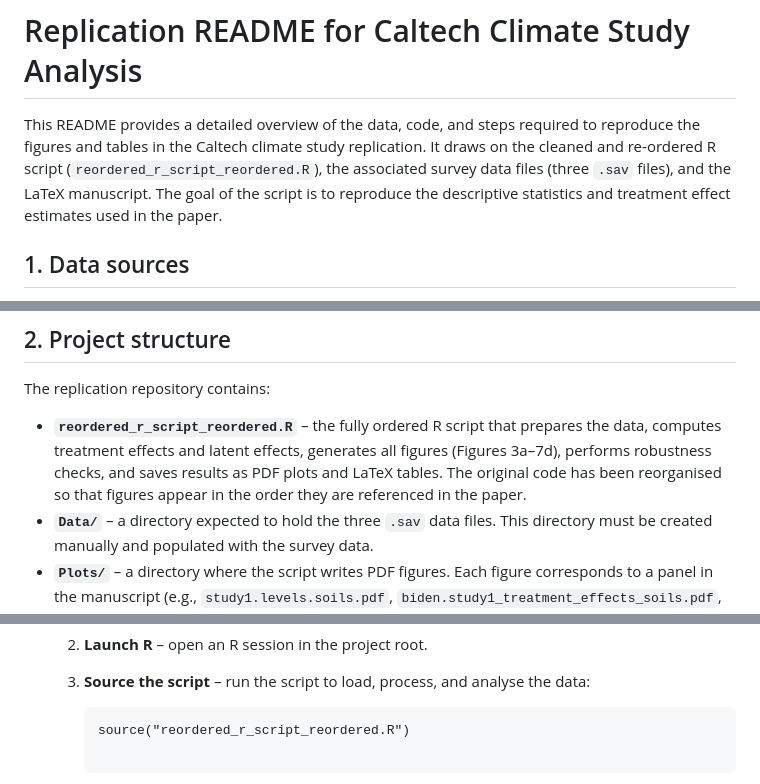
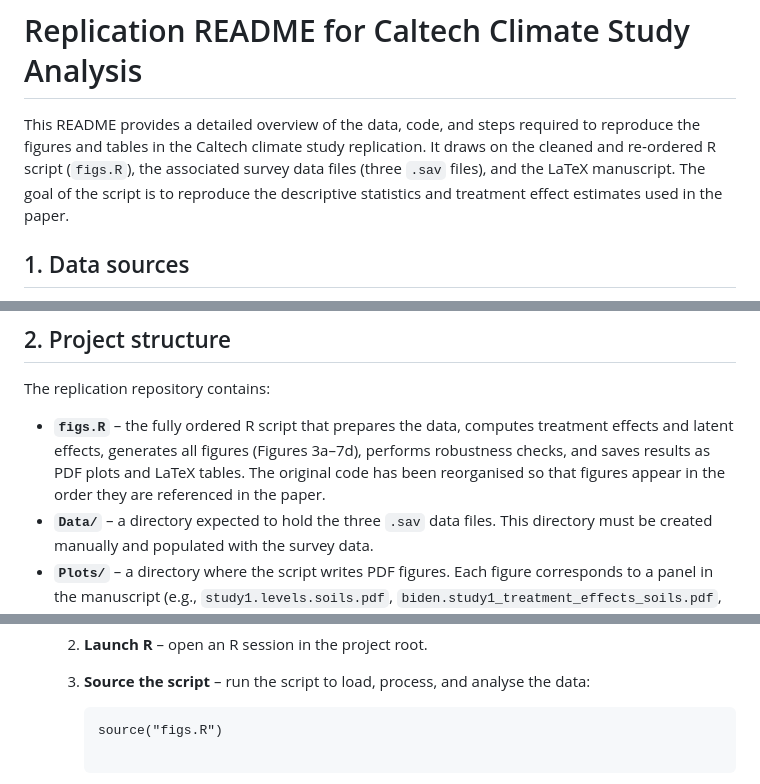
Before and after one commit to danielEbanks/sci-trust-replication, a Markdown page: README.md, 3 parts joined by grey strips. Drawn GitHub-style.

````diff
--- a/README.md
+++ b/README.md
@@ -1,6 +1,6 @@
 # Replication README for Caltech Climate Study Analysis
 
-This README provides a detailed overview of the data, code, and steps required to reproduce the figures and tables in the Caltech climate study replication.  It draws on the cleaned and re‐ordered R script (`reordered_r_script_reordered.R`), the associated survey data files (three `.sav` files), and the LaTeX manuscript.  The goal of the script is to reproduce the descriptive statistics and treatment effect estimates used in the paper.
+This README provides a detailed overview of the data, code, and steps required to reproduce the figures and tables in the Caltech climate study replication.  It draws on the cleaned and re‐ordered R script (`figs.R`), the associated survey data files (three `.sav` files), and the LaTeX manuscript.  The goal of the script is to reproduce the descriptive statistics and treatment effect estimates used in the paper.
 
 ## 1. Data sources
 
@@ -18,7 +18,7 @@ Each `.sav` file is a SPSS file.  The replication script uses the `haven` packag
 
 The replication repository contains:
 
-* **`reordered_r_script_reordered.R`** – the fully ordered R script that prepares the data, computes treatment effects and latent effects, generates all figures (Figures 3a–7d), performs robustness checks, and saves results as PDF plots and LaTeX tables.  The original code has been reorganised so that figures appear in the order they are referenced in the paper.
+* **`figs.R`** – the fully ordered R script that prepares the data, computes treatment effects and latent effects, generates all figures (Figures 3a–7d), performs robustness checks, and saves results as PDF plots and LaTeX tables.  The original code has been reorganised so that figures appear in the order they are referenced in the paper.
 * **`Data/`** – a directory expected to hold the three `.sav` data files.  This directory must be created manually and populated with the survey data.
 * **`Plots/`** – a directory where the script writes PDF figures.  Each figure corresponds to a panel in the manuscript (e.g., `study1.levels.soils.pdf`, `biden.study1_treatment_effects_soils.pdf`, etc.).  If the directory does not exist, R will create it when running the script.
 * **`Tables/`** – (optional) the script writes LaTeX table files (via `xtable`) into this directory.  These can be included in the manuscript with `\input{}` commands.
@@ -60,7 +60,7 @@ To reproduce the analysis, you need:
    3. **Source the script** – run the script to load, process, and analyse the data:
 
       ```
-      source("reordered_r_script_reordered.R")
+      source("figs.R")
 
       ```
 
````
